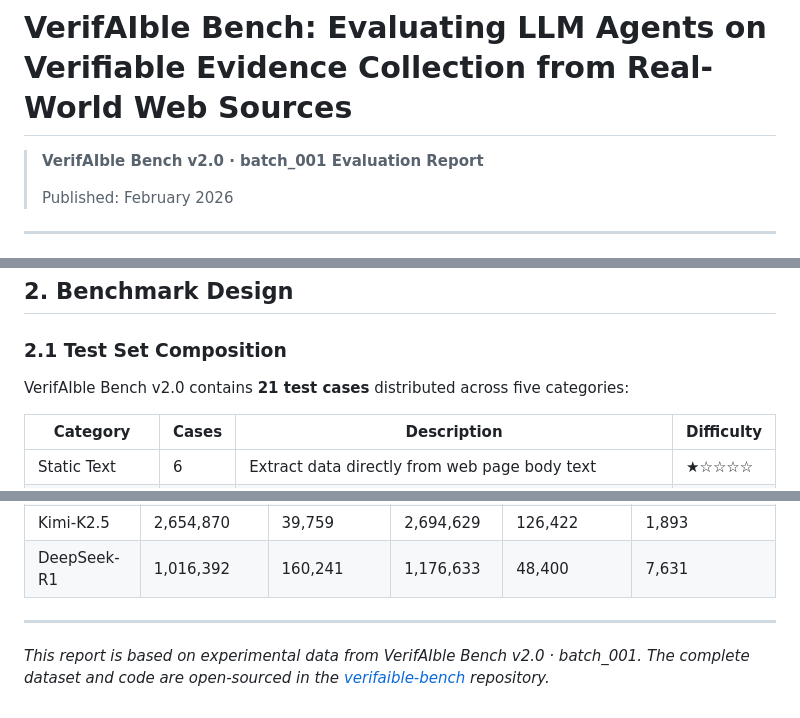
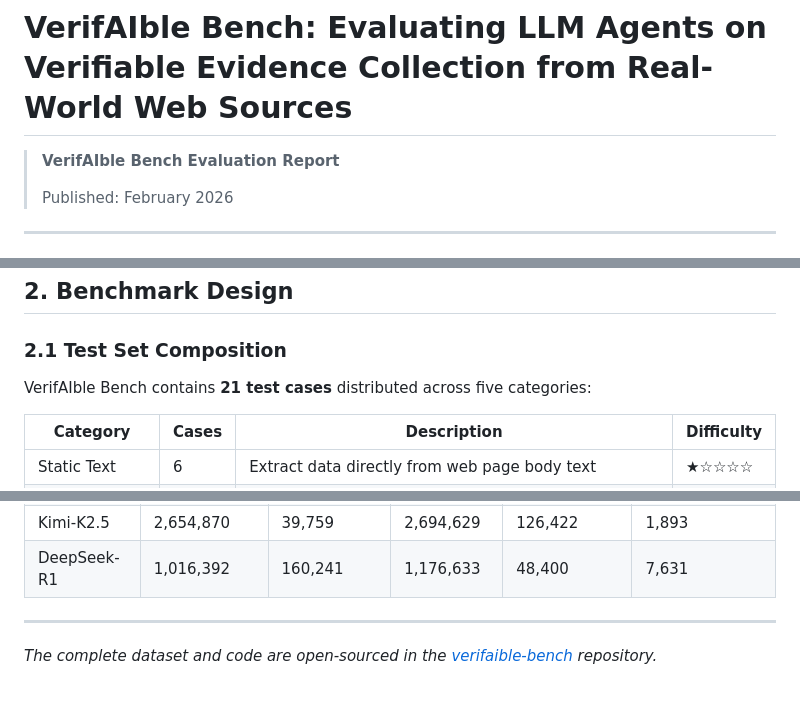
Before and after one commit to ChizhongWang/verifaible-bench, a Markdown page: docs/bench-report-en.md, 3 parts joined by grey strips. Rendered like a GitHub page.

```diff
--- a/docs/bench-report-en.md
+++ b/docs/bench-report-en.md
@@ -1,6 +1,6 @@
 # VerifAIble Bench: Evaluating LLM Agents on Verifiable Evidence Collection from Real-World Web Sources
 
-> **VerifAIble Bench v2.0 · batch_001 Evaluation Report**
+> **VerifAIble Bench Evaluation Report**
 >
 > Published: February 2026
 
@@ -41,7 +41,7 @@ Unlike traditional RAG benchmarks, VerifAIble Bench requires models not only to
 
 ### 2.1 Test Set Composition
 
-VerifAIble Bench v2.0 contains **21 test cases** distributed across five categories:
+VerifAIble Bench contains **21 test cases** distributed across five categories:
 
 | Category | Cases | Description | Difficulty |
 |----------|-------|-------------|------------|
@@ -327,4 +326,4 @@ R1 allocates substantial computational resources to generating CoT reasoning tex
 
 ---
 
-*This report is based on experimental data from VerifAIble Bench v2.0 · batch_001. The complete dataset and code are open-sourced in the [verifaible-bench](https://github.com/verifaible/verifaible-bench) repository.*
+*The complete dataset and code are open-sourced in the [verifaible-bench](https://github.com/verifaible/verifaible-bench) repository.*
```
Also changed, not shown: other parts of docs/bench-report-en.md (+0 -1 lines), docs/bench-report-zh.md (+3 -4 lines).
